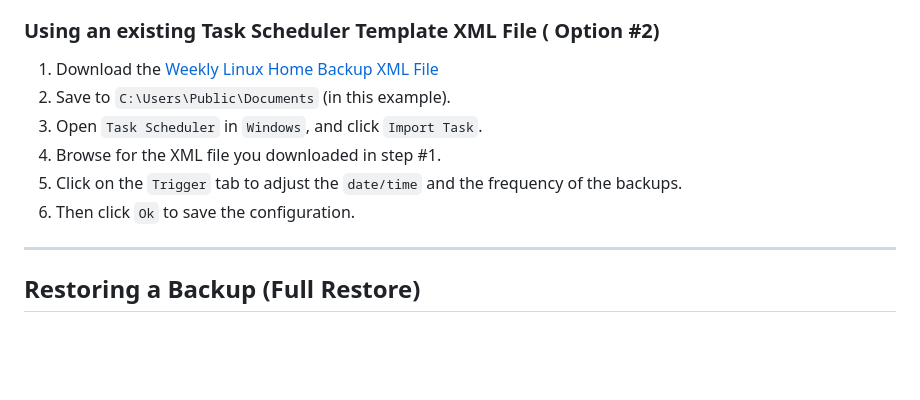
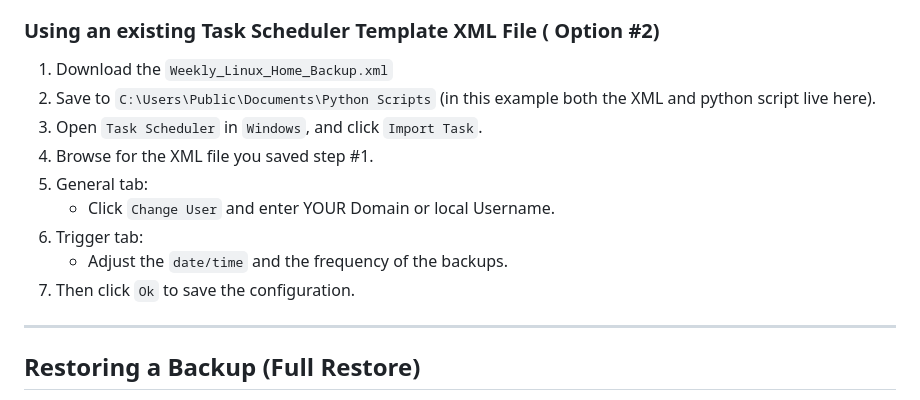
Before and after one commit to RedHatRanger/best_linux_scripts_and_commands, a Markdown page: python/backup_linux_home/README.md, the part around the change. Drawn GitHub-style; blank space fills up the shorter version.

```diff
--- a/python/backup_linux_home/README.md
+++ b/python/backup_linux_home/README.md
@@ -87,12 +87,16 @@ python backup_linux_home.py
 6. Save (enter Windows account password if prompted)
 
 ### Using an existing Task Scheduler Template XML File ( Option #2)
-1. Download the [Weekly Linux Home Backup XML File](https://gitlab.ems.nixapps.fbi/ncm-team/workstation_scripts/-/blob/main/backup_linux_home/Weekly_Linux_Home_Backup.xml)
-2. Save to `C:\Users\Public\Documents` (in this example).
+1. Download the `Weekly_Linux_Home_Backup.xml`
+2. Save to `C:\Users\Public\Documents\Python Scripts` (in this example both the XML and python script live here).
 3. Open `Task Scheduler` in `Windows`, and click `Import Task`.
-4. Browse for the XML file you downloaded in step #1.
-5. Click on the `Trigger` tab to adjust the `date/time` and the frequency of the backups.
-6. Then click `Ok` to save the configuration.
+4. Browse for the XML file you saved step #1.
+5. General tab:
+   - Click `Change User` and enter YOUR Domain or local Username.
+6. Trigger tab:
+   - Adjust the `date/time` and the frequency of the backups.
+7. Then click `Ok` to save the configuration.
+
 
 ---
 
```
